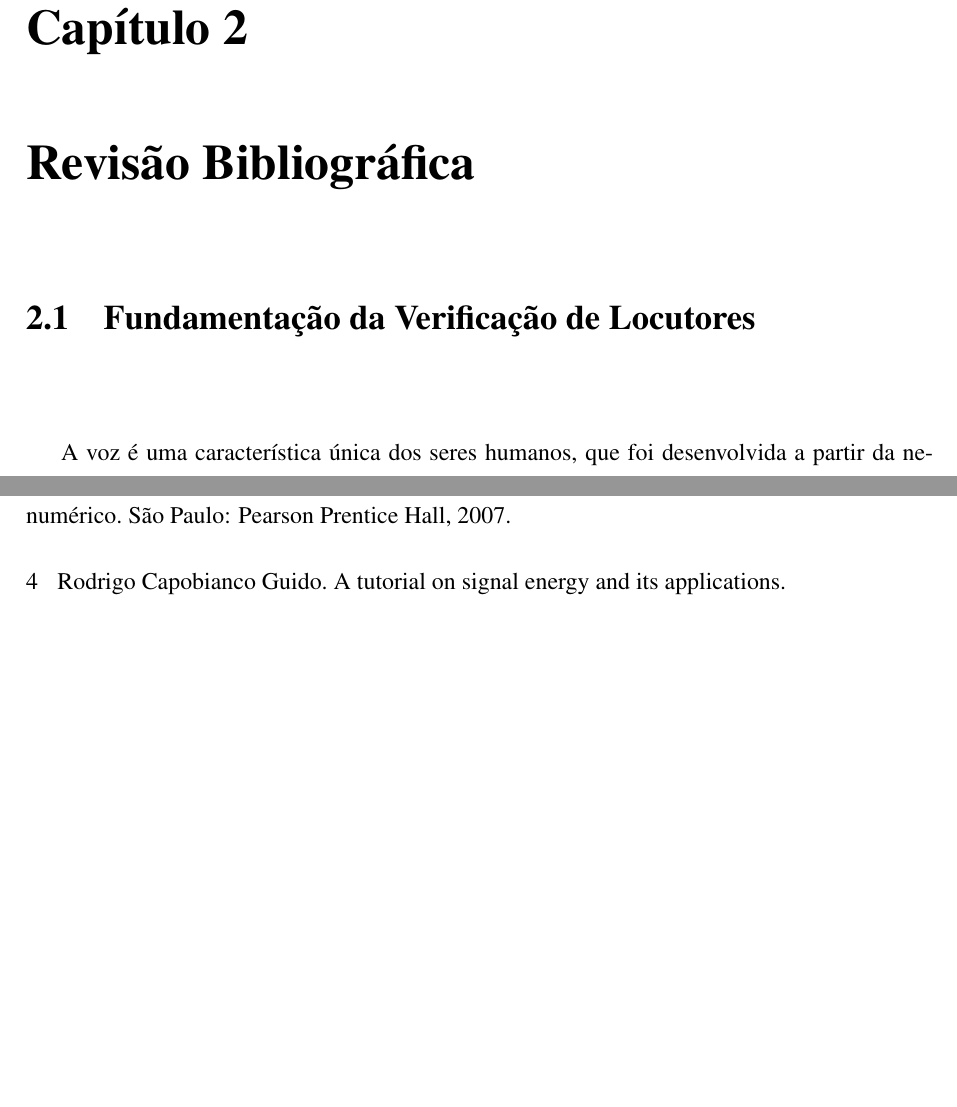
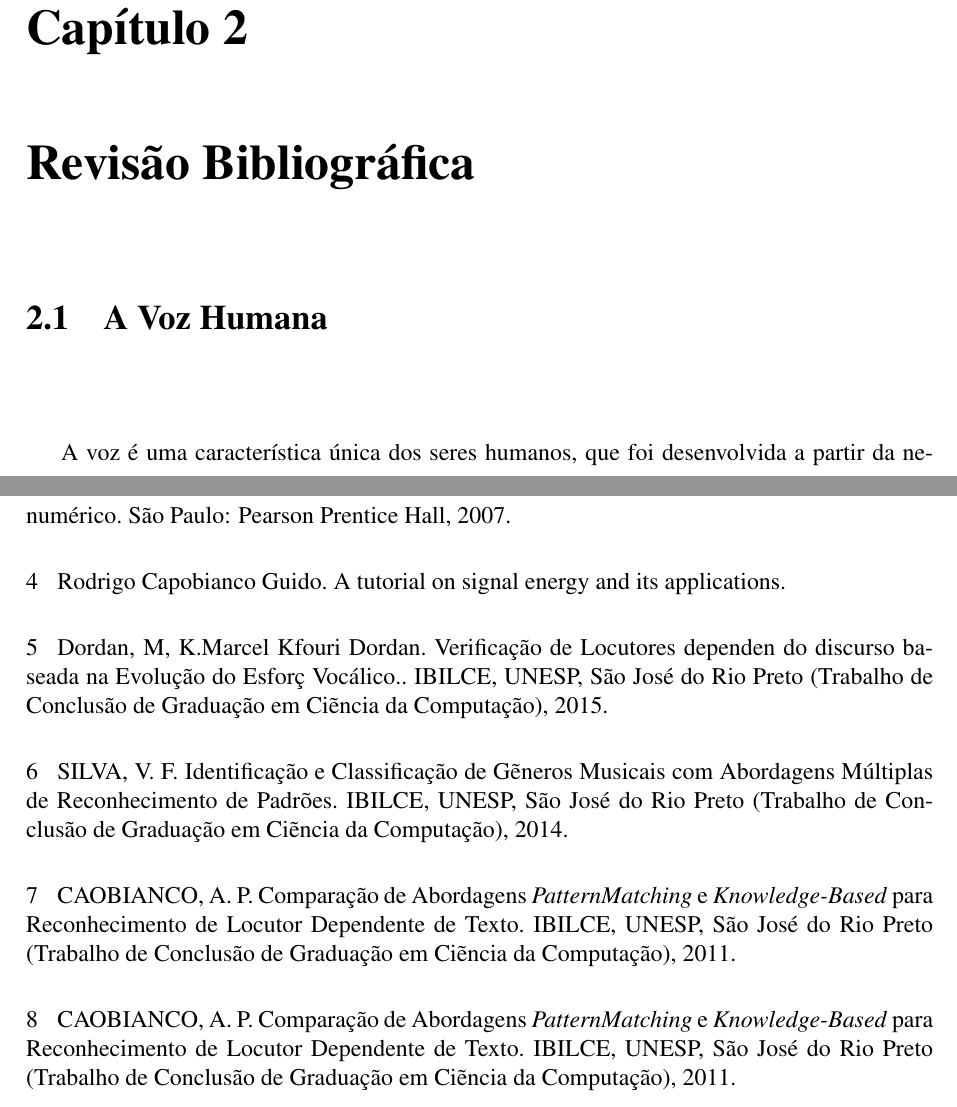
Before and after one commit to systane/tcc, a LaTeX thesis (Monografia/monografia_tcc.tex): two parts of pages 31 and 43 of 45 before the commit and two parts of pages 31 and 45 of 47 after it, joined at a grey line, cut so that both start at the same text, the shorter picture padded with empty space. Compiled offline with pdfLaTeX.

Commit message:
Add files via upload

```diff
--- a/Monografia/monografia_tcc.tex
+++ b/Monografia/monografia_tcc.tex
@@ -378,8 +378,8 @@ sendo que posteriormente foi realizada a grava\c{c}\~{a}o de 10 \'{a}udios para
 %%%%%%%%%%%%%%%%%%%%%%%%%%%%%%%%%%%%%%%%%%%%%%%%%%%%%%%%
 % SECAO
 %%%%%%%%%%%%%%%%%%%%%%%%%%%%%%%%%%%%%%%%%%%%%%%%%%%%%%%%
-\section{Fundamenta\c{c}\~{a}o da Verifica\c{c}\~{a}o de Locutores}
-\label{secao_reconhecimento}
+\section{A Voz Humana}
+\label{voz_humana}
 \par A voz \'{e} uma caracter\'{i}stica \'{u}nica dos seres humanos, que foi desenvolvida a partir da necessidade do homem em socializar, e assim poder se comunicar entre seus semelhantes. Em outras palavras, essa nossa caracter\'{i}stica foi adquirida atrav\'{e}s de um processo evolutivo, assim sendo n\'{a}o somos dotados de um aparelho espec\'{i}fico para fala, apenas adaptamos um conjunto de org\~{a}os da parte superior do aparelho digestivo e do respirat\'{o} rio para produ{\c c}\~{a}o de fonemas.
 
 \par De modo geral, podemos dividir o processo de s\'{i}ntese de voz em tr\^{e}s partes:
@@ -544,6 +583,29 @@ num\'{e}rico. S\~{a}o Paulo: Pearson Prentice Hall, 2007.\end{singlespace}
 	\begin{singlespace}
 		Rodrigo Capobianco Guido. A tutorial on signal energy and its applications.
 	\end{singlespace}
+
+
+\bibitem{Marcel_Kfouri}
+\begin{singlespace}
+	Dordan, M, K.Marcel Kfouri Dordan. Verifica{\c c}\~{a}o de Locutores dependen do discurso baseada na Evolu{\c c}\~{a}o do Esfor{\c c} Voc\'{a}lico.. IBILCE, UNESP, S\~{a}o Jos\'{e} do Rio Preto (Trabalho de Conclus\~{a}o de Gradua{\c c}\~{a}o em Ci\~{e}ncia da Computa{\c c}\~{a}o), 2015.
+\end{singlespace}
+
+\bibitem{Vinicius_Francisco}
+\begin{singlespace}
+	SILVA, V. F. Identifica{\c c}\~{a}o e Classifica{\c c}\~{a}o de G\~{e}neros Musicais com Abordagens M\'{u}ltiplas de Reconhecimento de Padr\~{o}es. IBILCE, UNESP, S\~{a}o Jos\'{e} do Rio Preto (Trabalho de Conclus\~{a}o de Gradua{\c c}\~{a}o em Ci\~{e}ncia da Computa{\c c}\~{a}o), 2014.
+\end{singlespace}
+
+
+\bibitem{Ana_Paula}
+\begin{singlespace}
+	CAOBIANCO, A. P. Compara{\c c}\~{a}o de Abordagens \textit{PatternMatching} e \textit{Knowledge-Based} para Reconhecimento de Locutor Dependente de Texto. IBILCE, UNESP, S\~{a}o Jos\'{e} do Rio Preto (Trabalho de Conclus\~{a}o de Gradua{\c c}\~{a}o em Ci\~{e}ncia da Computa{\c c}\~{a}o), 2011.
+\end{singlespace}
+
+\bibitem{Algoritmo_Reconhecimento_Padroes}
+\begin{singlespace}
+	CAOBIANCO, A. P. Compara{\c c}\~{a}o de Abordagens \textit{PatternMatching} e \textit{Knowledge-Based} para Reconhecimento de Locutor Dependente de Texto. IBILCE, UNESP, S\~{a}o Jos\'{e} do Rio Preto (Trabalho de Conclus\~{a}o de Gradua{\c c}\~{a}o em Ci\~{e}ncia da Computa{\c c}\~{a}o), 2011.
+\end{singlespace}
+
 \end{thebibliography}
 %%%%%%%%%%%%%%%%%%%%%%%%%%%%%%%%%%%%%%%%%%%%%%%%%%%%%%%%
 %%%%%%%%%%%%%%%%%%%%%%%%%%%%%%%%%%%%%%%%%%%%%%%%%%%%%%%%
```
Also changed, not shown: Monografia/monografia_tcc.tex (47 more changed lines).
